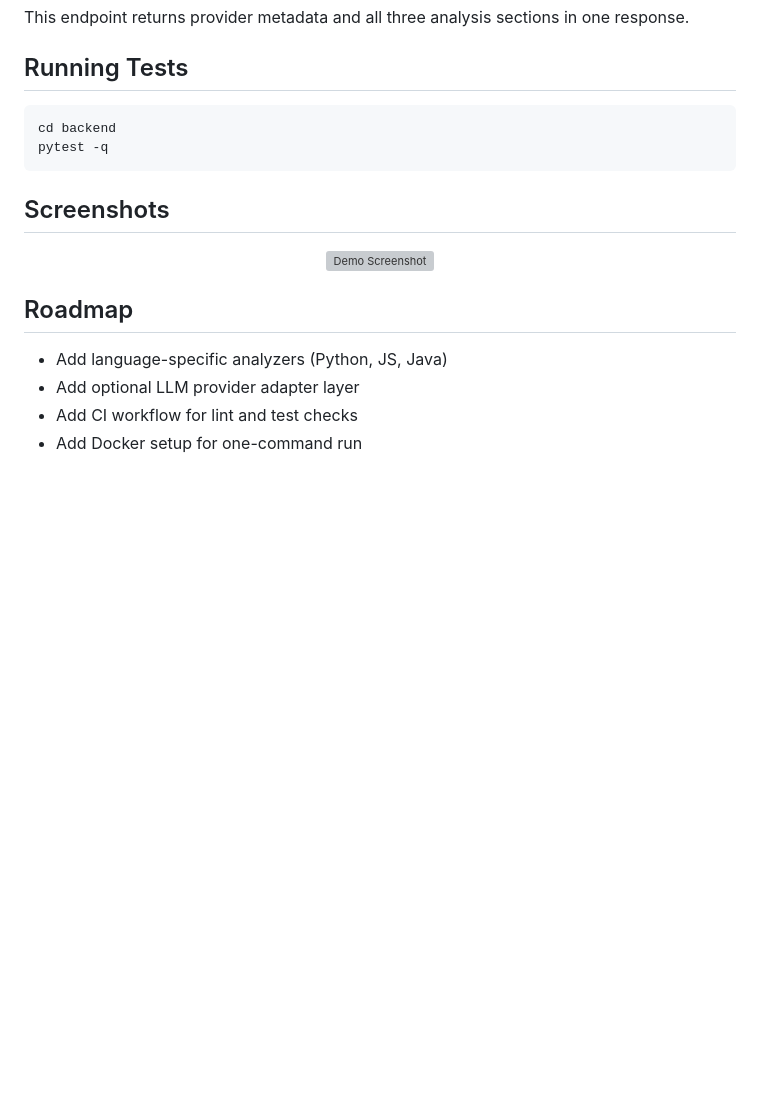
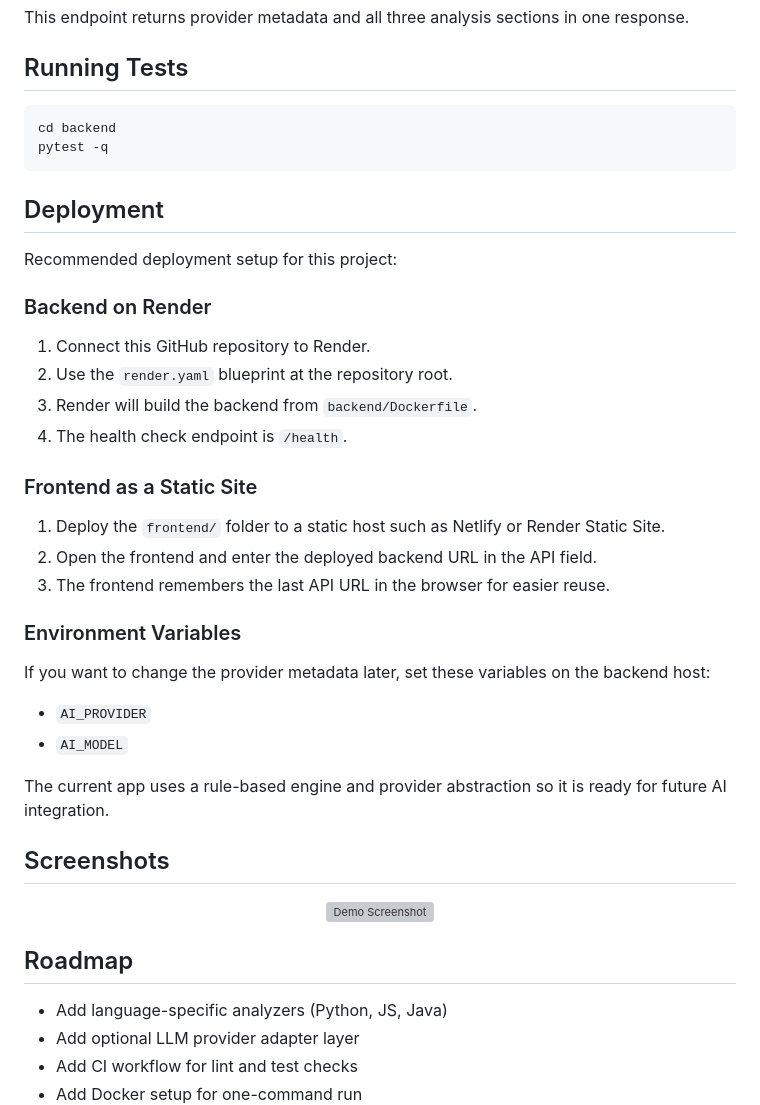
Before and after one commit to imDarshanGK/AI-dev-assistant, a Markdown page: README.md, the part around the change. GitHub-like rendering; blank space fills up the shorter version; grey boxes are pictures that could not be loaded.

````diff
--- a/README.md
+++ b/README.md
@@ -145,6 +145,32 @@ cd backend
 pytest -q
 ```
 
+## Deployment
+
+Recommended deployment setup for this project:
+
+### Backend on Render
+
+1. Connect this GitHub repository to Render.
+2. Use the `render.yaml` blueprint at the repository root.
+3. Render will build the backend from `backend/Dockerfile`.
+4. The health check endpoint is `/health`.
+
+### Frontend as a Static Site
+
+1. Deploy the `frontend/` folder to a static host such as Netlify or Render Static Site.
+2. Open the frontend and enter the deployed backend URL in the API field.
+3. The frontend remembers the last API URL in the browser for easier reuse.
+
+### Environment Variables
+
+If you want to change the provider metadata later, set these variables on the backend host:
+
+- `AI_PROVIDER`
+- `AI_MODEL`
+
+The current app uses a rule-based engine and provider abstraction so it is ready for future AI integration.
+
 ## Screenshots
 
 <p align="center">
````
